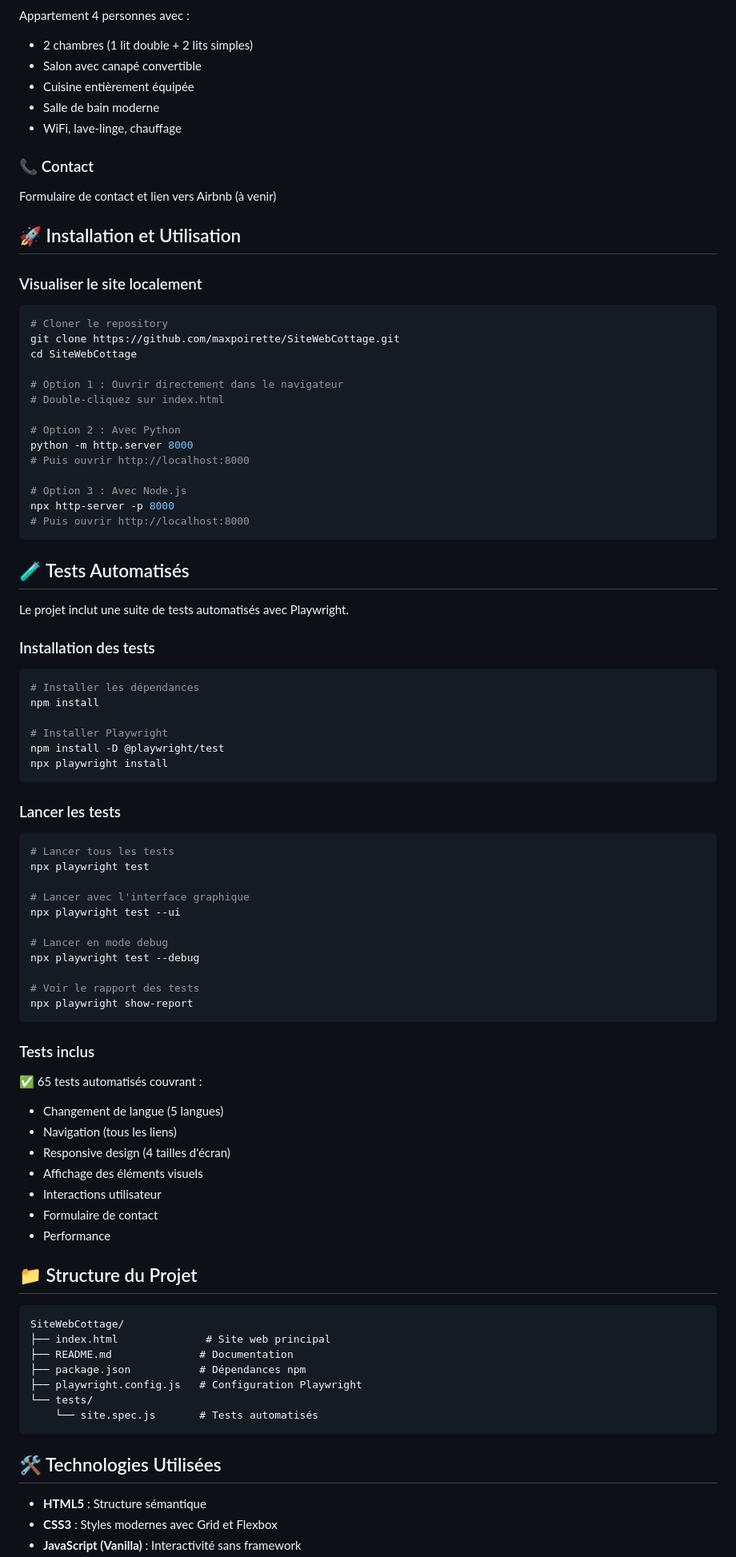
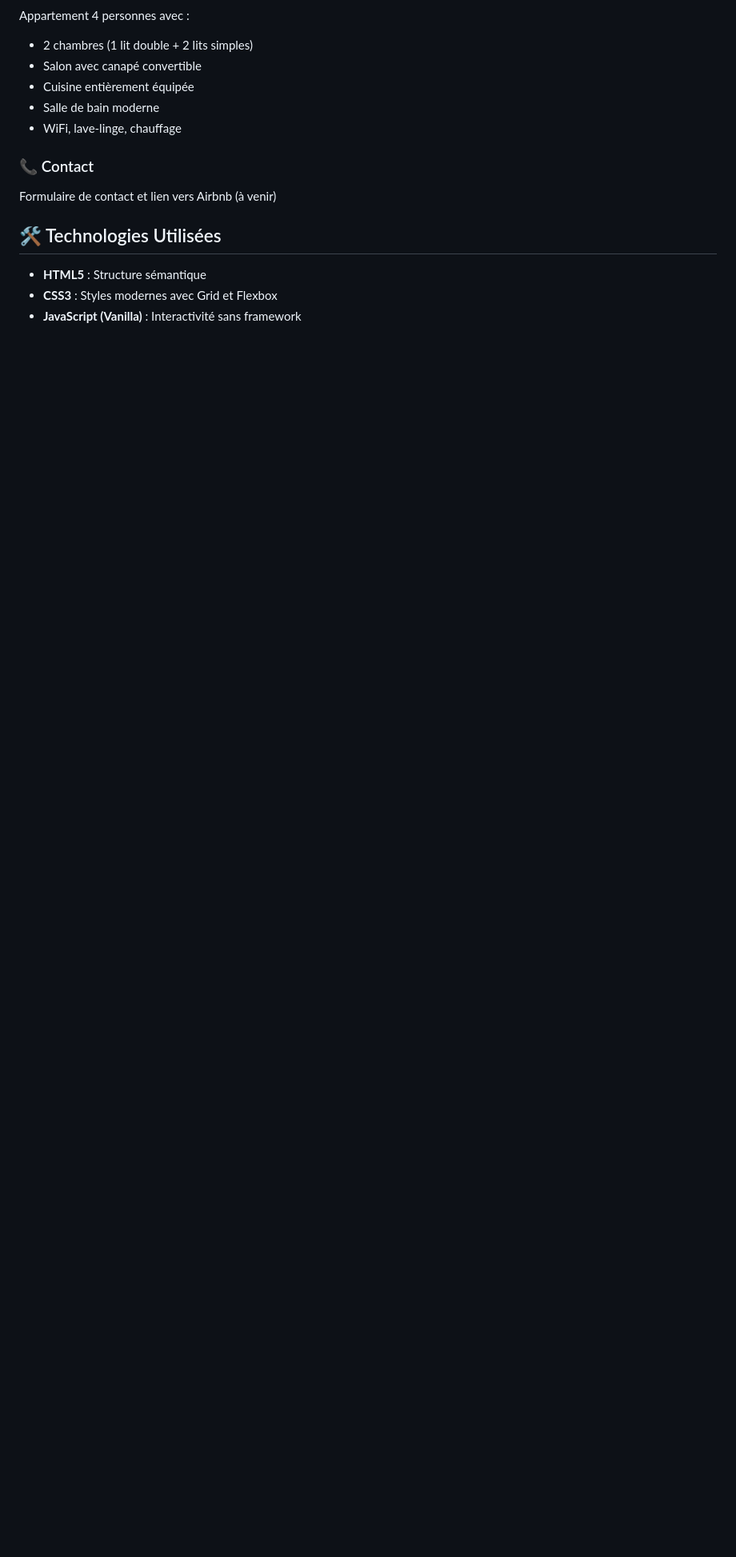
Before and after one commit to maxpoirette/SiteWebCottage, a Markdown page: README.md, the part around one of its changes. Shown at 80% size. Drawn GitHub-style; blank space fills up the shorter version.

Commit message:
Revise README to simplify content
Removed installation and usage instructions, automated testing details, and contribution guidelines from the README.

````diff
--- a/README.md
+++ b/README.md
@@ -46,81 +41,6 @@ Appartement 4 personnes avec :
 ### 📞 Contact
 Formulaire de contact et lien vers Airbnb (à venir)
 
-## 🚀 Installation et Utilisation
-
-### Visualiser le site localement
-
-```bash
-# Cloner le repository
-git clone https://github.com/maxpoirette/SiteWebCottage.git
-cd SiteWebCottage
-
-# Option 1 : Ouvrir directement dans le navigateur
-# Double-cliquez sur index.html
-
-# Option 2 : Avec Python
-python -m http.server 8000
-# Puis ouvrir http://localhost:8000
-
-# Option 3 : Avec Node.js
-npx http-server -p 8000
-# Puis ouvrir http://localhost:8000
-```
-
-## 🧪 Tests Automatisés
-
-Le projet inclut une suite de tests automatisés avec Playwright.
-
-### Installation des tests
-
-```bash
-# Installer les dépendances
-npm install
-
-# Installer Playwright
-npm install -D @playwright/test
-npx playwright install
-```
-
-### Lancer les tests
-
-```bash
-# Lancer tous les tests
-npx playwright test
-
-# Lancer avec l'interface graphique
-npx playwright test --ui
-
-# Lancer en mode debug
-npx playwright test --debug
-
-# Voir le rapport des tests
-npx playwright show-report
-```
-
-### Tests inclus
-
-✅ 65 tests automatisés couvrant :
-- Changement de langue (5 langues)
-- Navigation (tous les liens)
-- Responsive design (4 tailles d'écran)
-- Affichage des éléments visuels
-- Interactions utilisateur
-- Formulaire de contact
-- Performance
-
-## 📁 Structure du Projet
-
-```
-SiteWebCottage/
-├── index.html              # Site web principal
-├── README.md              # Documentation
-├── package.json           # Dépendances npm
-├── playwright.config.js   # Configuration Playwright
-└── tests/
-    └── site.spec.js       # Tests automatisés
-```
-
 ## 🛠️ Technologies Utilisées
 
 - **HTML5** : Structure sémantique
````
Also changed, not shown: other parts of README.md (+1 -53 lines).
